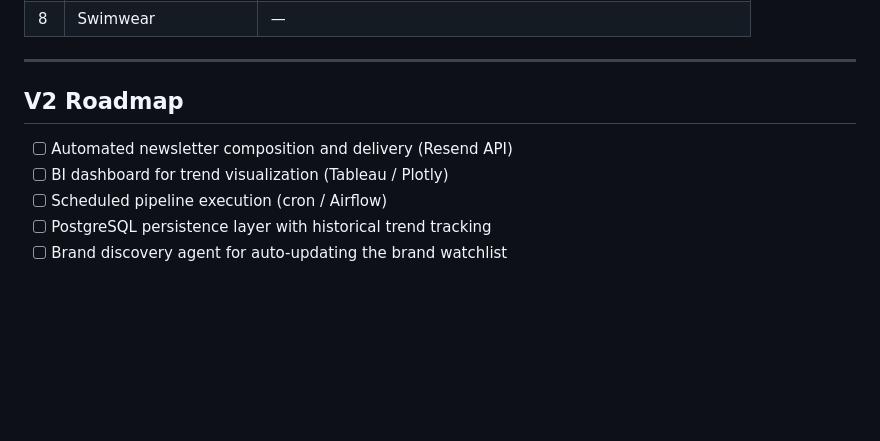
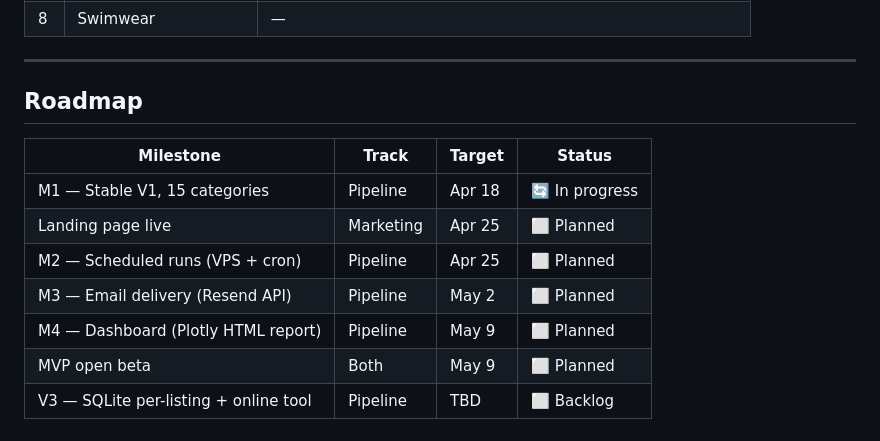
Before and after one commit to jalalsj/ebay_bolo_pipeline, a Markdown page: README.md, the part around the change. Rendered like a GitHub page; blank space fills up the shorter version.

Commit message:
docs: update roadmap with dual-track milestone table and ship dates

```diff
--- a/README.md
+++ b/README.md
@@ -222,10 +222,14 @@ Enter your average cost of goods (COGS) per item [default: $7.00]: _
 
 ---
 
-## V2 Roadmap
+## Roadmap
 
-- [ ] Automated newsletter composition and delivery (Resend API)
-- [ ] BI dashboard for trend visualization (Tableau / Plotly)
-- [ ] Scheduled pipeline execution (cron / Airflow)
-- [ ] PostgreSQL persistence layer with historical trend tracking
-- [ ] Brand discovery agent for auto-updating the brand watchlist
+| Milestone | Track | Target | Status |
+|---|---|---|---|
+| M1 — Stable V1, 15 categories | Pipeline | Apr 18 | 🔄 In progress |
+| Landing page live | Marketing | Apr 25 | ⬜ Planned |
+| M2 — Scheduled runs (VPS + cron) | Pipeline | Apr 25 | ⬜ Planned |
+| M3 — Email delivery (Resend API) | Pipeline | May 2 | ⬜ Planned |
+| M4 — Dashboard (Plotly HTML report) | Pipeline | May 9 | ⬜ Planned |
+| MVP open beta | Both | May 9 | ⬜ Planned |
+| V3 — SQLite per-listing + online tool | Pipeline | TBD | ⬜ Backlog |
```
